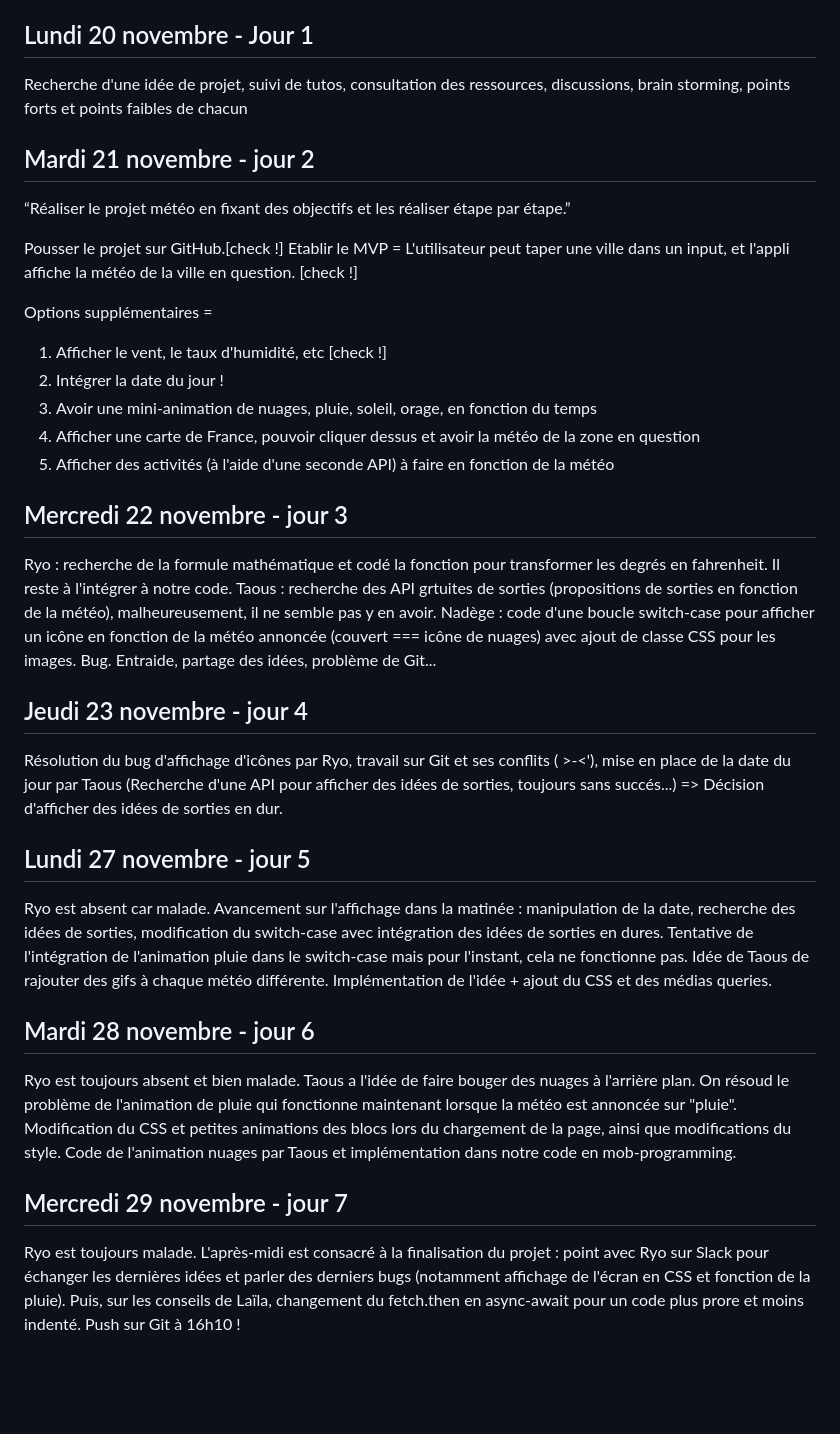
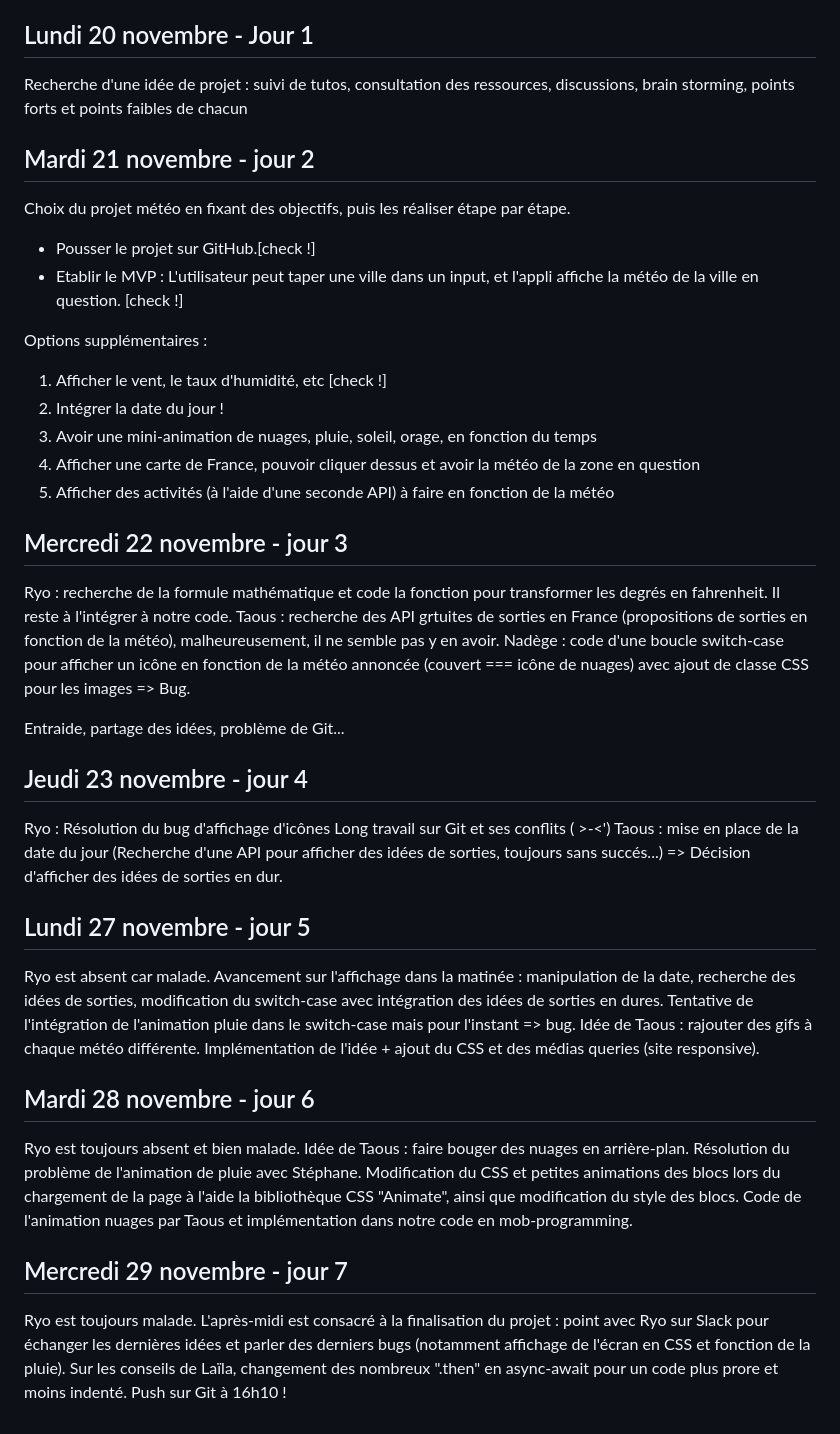
Before and after one commit to adatechschool/projet-collectif-dataviz-ryo-taous-nadege, a Markdown page: README.md, the part around the change. Drawn GitHub-style; blank space fills up the shorter version.

Commit message:
dernières modifs jeudi 30

```diff
--- a/README.md
+++ b/README.md
@@ -2,15 +2,15 @@
 projet-collectif-dataviz-ryo-taous-nadege created by GitHub Classroom
 
 ## Lundi 20 novembre - Jour 1
-Recherche d'une idée de projet, suivi de tutos, consultation des ressources, discussions, brain storming, points forts et points faibles de chacun
+Recherche d'une idée de projet : suivi de tutos, consultation des ressources, discussions, brain storming, points forts et points faibles de chacun
 
 ## Mardi 21 novembre - jour 2
-“Réaliser le projet météo en fixant des objectifs et les réaliser étape par étape.”
+Choix du projet météo en fixant des objectifs, puis les réaliser étape par étape.
 
-Pousser le projet sur GitHub.[check !]
-Etablir le MVP = L'utilisateur peut taper une ville dans un input, et l'appli affiche la météo de la ville en question. [check !]
+- Pousser le projet sur GitHub.[check !]
+- Etablir le MVP : L'utilisateur peut taper une ville dans un input, et l'appli affiche la météo de la ville en question. [check !]
 
-Options supplémentaires =
+Options supplémentaires :
 1) Afficher le vent, le taux d'humidité, etc [check !]
 2) Intégrer la date du jour !
 3) Avoir une mini-animation de nuages, pluie, soleil, orage, en fonction du temps
@@ -18,25 +18,33 @@ Options supplémentaires =
 5) Afficher des activités (à l'aide d'une seconde API) à faire en fonction de la météo
 
 ## Mercredi 22 novembre - jour 3
-Ryo : recherche de la formule mathématique et codé la fonction pour transformer les degrés en fahrenheit. Il reste à l'intégrer à notre code.
-Taous : recherche des API grtuites de sorties (propositions de sorties en fonction de la météo), malheureusement, il ne semble pas y en avoir.
-Nadège : code d'une boucle switch-case pour afficher un icône en fonction de la météo annoncée (couvert === icône de nuages) avec ajout de classe CSS pour les images. Bug.
+Ryo : recherche de la formule mathématique et code la fonction pour transformer les degrés en fahrenheit. Il reste à l'intégrer à notre code.
+Taous : recherche des API grtuites de sorties en France (propositions de sorties en fonction de la météo), malheureusement, il ne semble pas y en avoir.
+Nadège : code d'une boucle switch-case pour afficher un icône en fonction de la météo annoncée (couvert === icône de nuages) avec ajout de classe CSS pour les images => Bug.
+
 Entraide, partage des idées, problème de Git...
 
 ## Jeudi 23 novembre - jour 4
-Résolution du bug d'affichage d'icônes par Ryo, travail sur Git et ses conflits ( >-<'), mise en place de la date du jour par Taous
+Ryo : Résolution du bug d'affichage d'icônes
+Long travail sur Git et ses conflits ( >-<')
+Taous : mise en place de la date du jour
 (Recherche d'une API pour afficher des idées de sorties, toujours sans succés...) => Décision d'afficher des idées de sorties en dur.
 
 ## Lundi 27 novembre - jour 5
-Ryo est absent car malade. Avancement sur l'affichage dans la matinée : manipulation de la date, recherche des idées de sorties, modification du switch-case avec intégration des idées de sorties en dures.
-Tentative de l'intégration de l'animation pluie dans le switch-case mais pour l'instant, cela ne fonctionne pas.
-Idée de Taous de rajouter des gifs à chaque météo différente. Implémentation de l'idée + ajout du CSS et des médias queries.
+Ryo est absent car malade.
+Avancement sur l'affichage dans la matinée : manipulation de la date, recherche des idées de sorties, modification du switch-case avec intégration des idées de sorties en dures.
+Tentative de l'intégration de l'animation pluie dans le switch-case mais pour l'instant => bug.
+Idée de Taous : rajouter des gifs à chaque météo différente.
+Implémentation de l'idée + ajout du CSS et des médias queries (site responsive).
 
 ## Mardi 28 novembre - jour 6
-Ryo est toujours absent et bien malade. Taous a l'idée de faire bouger des nuages à l'arrière plan.
-On résoud le problème de l'animation de pluie qui fonctionne maintenant lorsque la météo est annoncée sur "pluie".
-Modification du CSS et petites animations des blocs lors du chargement de la page, ainsi que modifications du style.
+Ryo est toujours absent et bien malade.
+Idée de Taous : faire bouger des nuages en arrière-plan.
+Résolution du problème de l'animation de pluie avec Stéphane.
+Modification du CSS et petites animations des blocs lors du chargement de la page à l'aide la bibliothèque CSS "Animate", ainsi que modification du style des blocs.
 Code de l'animation nuages par Taous et implémentation dans notre code en mob-programming.
 
 ## Mercredi 29 novembre - jour 7
-Ryo est toujours malade. L'après-midi est consacré à la finalisation du projet : point avec Ryo sur Slack pour échanger les dernières idées et parler des derniers bugs (notamment affichage de l'écran en CSS et fonction de la pluie). Puis, sur les conseils de Laïla, changement du fetch.then en async-await pour un code plus prore et moins indenté. Push sur Git à 16h10 !
+Ryo est toujours malade.
+L'après-midi est consacré à la finalisation du projet : point avec Ryo sur Slack pour échanger les dernières idées et parler des derniers bugs (notamment affichage de l'écran en CSS et fonction de la pluie).
+Sur les conseils de Laïla, changement des nombreux ".then" en async-await pour un code plus prore et moins indenté. Push sur Git à 16h10 !
```
